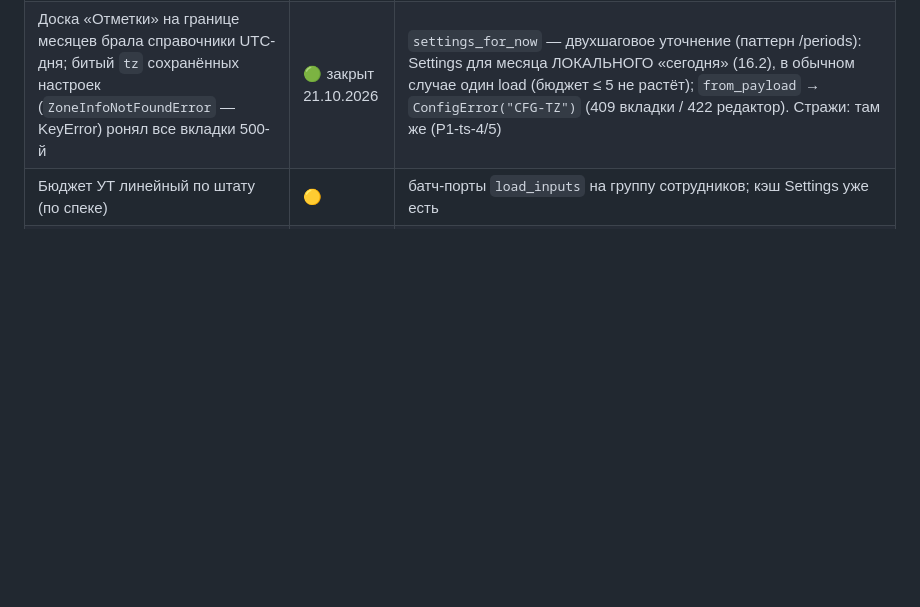
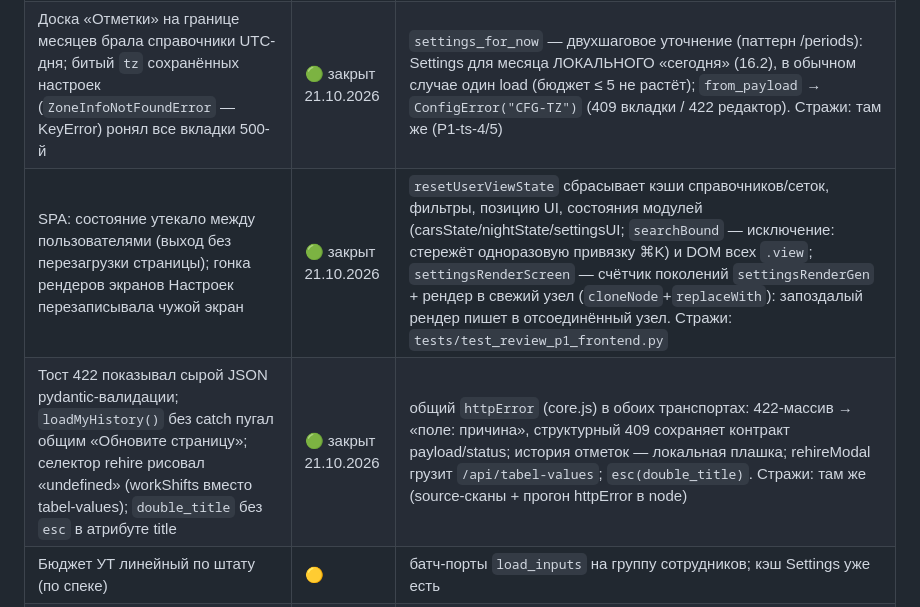
Before and after one commit to nikolaifedorenko/butler-service, a Markdown page: docs/architecture/ARCHITECTURE.md, the part around the change. GitHub-like rendering; blank space fills up the shorter version.

Commit message:
Документация батча P1 фронтенд: CHANGES-2026-10-21 + три строки «🟢 закрыт» в рисках ARCHITECTURE §7

```diff
--- a/docs/architecture/ARCHITECTURE.md
+++ b/docs/architecture/ARCHITECTURE.md
@@ -316,6 +316,8 @@ POST /api/punches: сериализация по сотруднику (lock) →
 | Ноты ручных смен ложились на чужие интервалы: повторная выборка `put_manual_shift` без `ORDER BY` | 🟢 закрыт 21.10.2026 | `.order_by(ScheduleShift.id)` — порядок id = порядок вставки = порядок интервалов запроса, zip детерминирован. Стражи: там же (P1-ts-2) |
 | Вкладки падали 500 на повреждённых данных: план не кратный 15 (сырой `ValueError` из `fmt_hours` на дисплейных путях), `assert` в горячем `deserialize` (под `python -O` исчезает), слепой `saved[0]` в `view_period` | 🟢 закрыт 21.10.2026 | строгий вариант (решение владельца): `fmt_hours_strict` → `TimesheetRowCorruptError` (409, домен строг как прежде — CHK-PLAN-FORMAT); `StoredResultCorruptError` вместо assert и вместо `None[0]` (409 / ошибка в payload строки mgmt). Стражи: там же (P1-ts-3/6/7) |
 | Доска «Отметки» на границе месяцев брала справочники UTC-дня; битый `tz` сохранённых настроек (`ZoneInfoNotFoundError` — KeyError) ронял все вкладки 500-й | 🟢 закрыт 21.10.2026 | `settings_for_now` — двухшаговое уточнение (паттерн /periods): Settings для месяца ЛОКАЛЬНОГО «сегодня» (16.2), в обычном случае один load (бюджет ≤ 5 не растёт); `from_payload` → `ConfigError("CFG-TZ")` (409 вкладки / 422 редактор). Стражи: там же (P1-ts-4/5) |
+| SPA: состояние утекало между пользователями (выход без перезагрузки страницы); гонка рендеров экранов Настроек перезаписывала чужой экран | 🟢 закрыт 21.10.2026 | `resetUserViewState` сбрасывает кэши справочников/сеток, фильтры, позицию UI, состояния модулей (carsState/nightState/settingsUI; `searchBound` — исключение: стережёт одноразовую привязку ⌘K) и DOM всех `.view`; `settingsRenderScreen` — счётчик поколений `settingsRenderGen` + рендер в свежий узел (`cloneNode`+`replaceWith`): запоздалый рендер пишет в отсоединённый узел. Стражи: `tests/test_review_p1_frontend.py` |
+| Тост 422 показывал сырой JSON pydantic-валидации; `loadMyHistory()` без catch пугал общим «Обновите страницу»; селектор rehire рисовал «undefined» (workShifts вместо tabel-values); `double_title` без `esc` в атрибуте title | 🟢 закрыт 21.10.2026 | общий `httpError` (core.js) в обоих транспортах: 422-массив → «поле: причина», структурный 409 сохраняет контракт payload/status; история отметок — локальная плашка; rehireModal грузит `/api/tabel-values`; `esc(double_title)`. Стражи: там же (source-сканы + прогон httpError в node) |
 | Бюджет УТ линейный по штату (по спеке) | 🟡 | батч-порты `load_inputs` на группу сотрудников; кэш Settings уже есть |
 | SPA без сборки, один app.js ~2 400 строк | 🟢 закрыт 15.10.2026 | app.js 2262 → 369 строк: разделы — 9 файлов `static/js/modules/` (C6); границы держат gen_js_globals + ESLint no-undef + смоуки (ADR-0008); esbuild — при росте команды |
 | Кросс-модульные `relationship()` на каталог (R6) | 🟢 закрыт 20.10.2026 | все 9 связей удалены, навигации → батч-словари/`db.get` через identity map; allowlist в `tests/test_modules_architecture.py` пуст и охраняется тестом (`docs/CHANGES-2026-10-20-debt2-r6-relationships.md`) |
```
Also changed, not shown: docs/CHANGES-2026-10-21-review-p1-frontend.md (added, +121 -0 lines).
